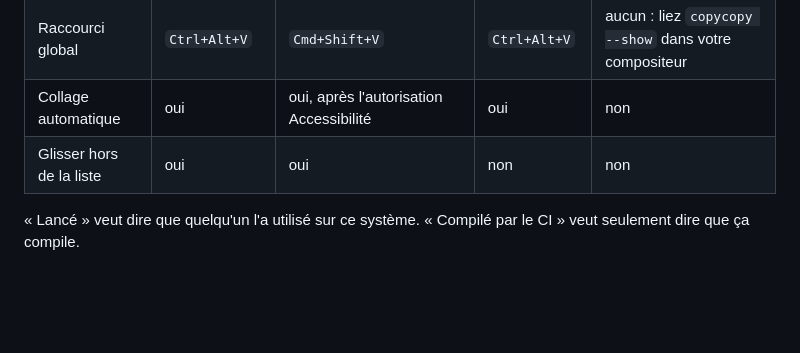
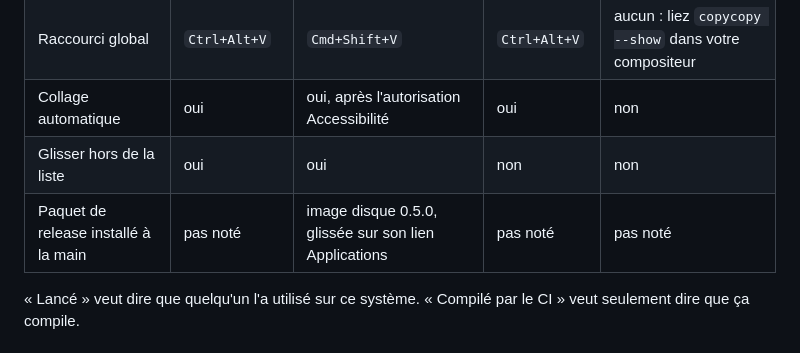
Before and after one commit to te-o-o-o/copycopy, a Markdown page: docs/notes.fr.md, the part around the change. Rendered like a GitHub page; blank space fills up the shorter version.

```diff
--- a/docs/notes.fr.md
+++ b/docs/notes.fr.md
@@ -27,6 +27,7 @@ Les images sont enregistrées en fichiers à côté. **Mode portable** : posez u
 | Raccourci global | `Ctrl+Alt+V` | `Cmd+Shift+V` | `Ctrl+Alt+V` | aucun : liez `copycopy --show` dans votre compositeur |
 | Collage automatique | oui | oui, après l'autorisation Accessibilité | oui | non |
 | Glisser hors de la liste | oui | oui | non | non |
+| Paquet de release installé à la main | pas noté | image disque 0.5.0, glissée sur son lien Applications | pas noté | pas noté |
 
 « Lancé » veut dire que quelqu'un l'a utilisé sur ce système. « Compilé par le
 CI » veut seulement dire que ça compile.
```
Also changed, not shown: docs/notes.md (+1 -0 lines).
